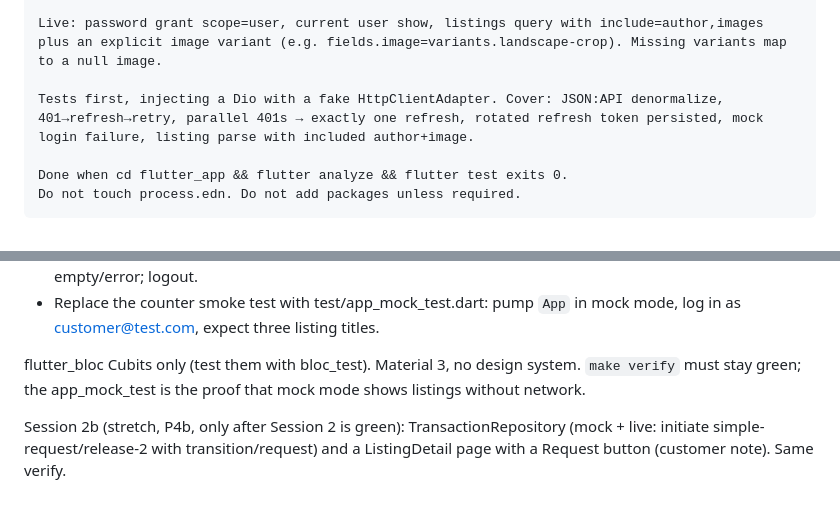
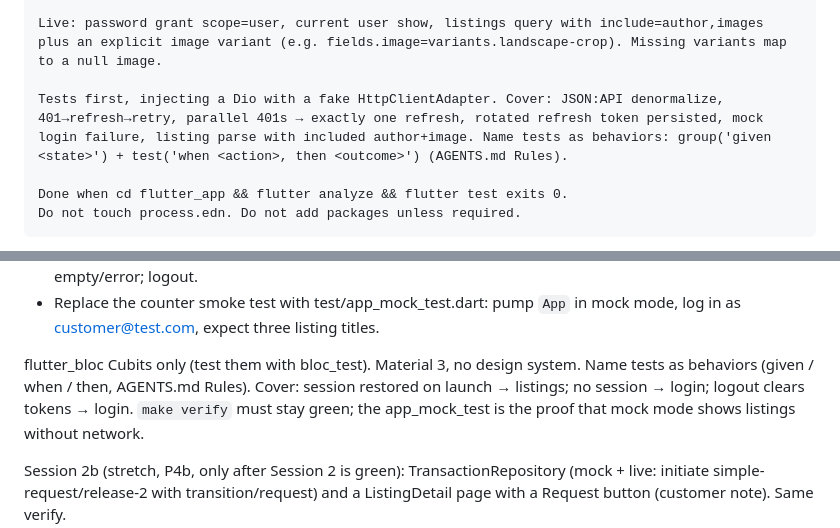
Before and after one commit to nghiatran0222/jh-sharetribe-flutter, a Markdown page: docs/plan.md, 2 parts joined by grey strips. GitHub-like rendering; blank space fills up the shorter version.

Commit message:
Name tests as behaviors (given / when / then)
Add a behavior-naming rule for tests to AGENTS.md and to the Session 1
and Session 2 prompts in docs/plan.md. Session 2 now also names the
session restore, no-session and logout behaviors to cover. No Gherkin
packages.

Co-Authored-By: Claude Opus 5 <noreply@anthropic.com>

```diff
--- a/docs/plan.md
+++ b/docs/plan.md
@@ -209,7 +209,7 @@ Mock: two users (customer@test.com / password123, provider@test.com / password12
 
 Live: password grant scope=user, current user show, listings query with include=author,images plus an explicit image variant (e.g. fields.image=variants.landscape-crop). Missing variants map to a null image.
 
-Tests first, injecting a Dio with a fake HttpClientAdapter. Cover: JSON:API denormalize, 401→refresh→retry, parallel 401s → exactly one refresh, rotated refresh token persisted, mock login failure, listing parse with included author+image.
+Tests first, injecting a Dio with a fake HttpClientAdapter. Cover: JSON:API denormalize, 401→refresh→retry, parallel 401s → exactly one refresh, rotated refresh token persisted, mock login failure, listing parse with included author+image. Name tests as behaviors: group('given <state>') + test('when <action>, then <outcome>') (AGENTS.md Rules).
 
 Done when cd flutter_app && flutter analyze && flutter test exits 0.
 Do not touch process.edn. Do not add packages unless required.
@@ -224,6 +224,7 @@ Replace the counter `main.dart` with a small app:
 - Replace the counter smoke test with test/app_mock_test.dart: pump `App` in mock mode, log in as customer@test.com, expect three listing titles.
 
 flutter_bloc Cubits only (test them with bloc_test). Material 3, no design system.
+Name tests as behaviors (given / when / then, AGENTS.md Rules). Cover: session restored on launch → listings; no session → login; logout clears tokens → login.
 `make verify` must stay green; the app_mock_test is the proof that mock mode shows listings without network.
 
 Session 2b (stretch, P4b, only after Session 2 is green): TransactionRepository (mock + live: initiate simple-request/release-2 with transition/request) and a ListingDetail page with a Request button (customer note). Same verify.
```
Also changed, not shown: AGENTS.md (+1 -0 lines).
